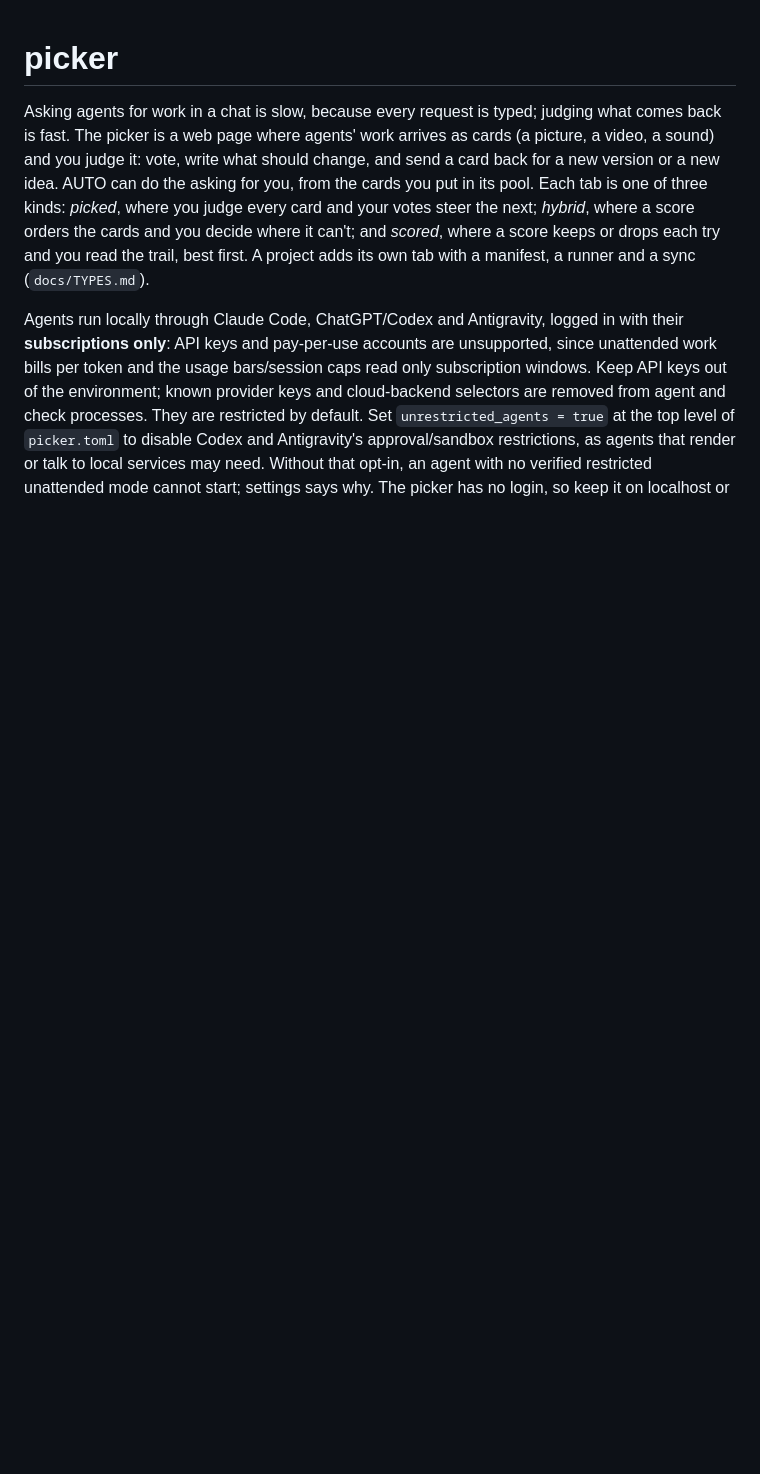
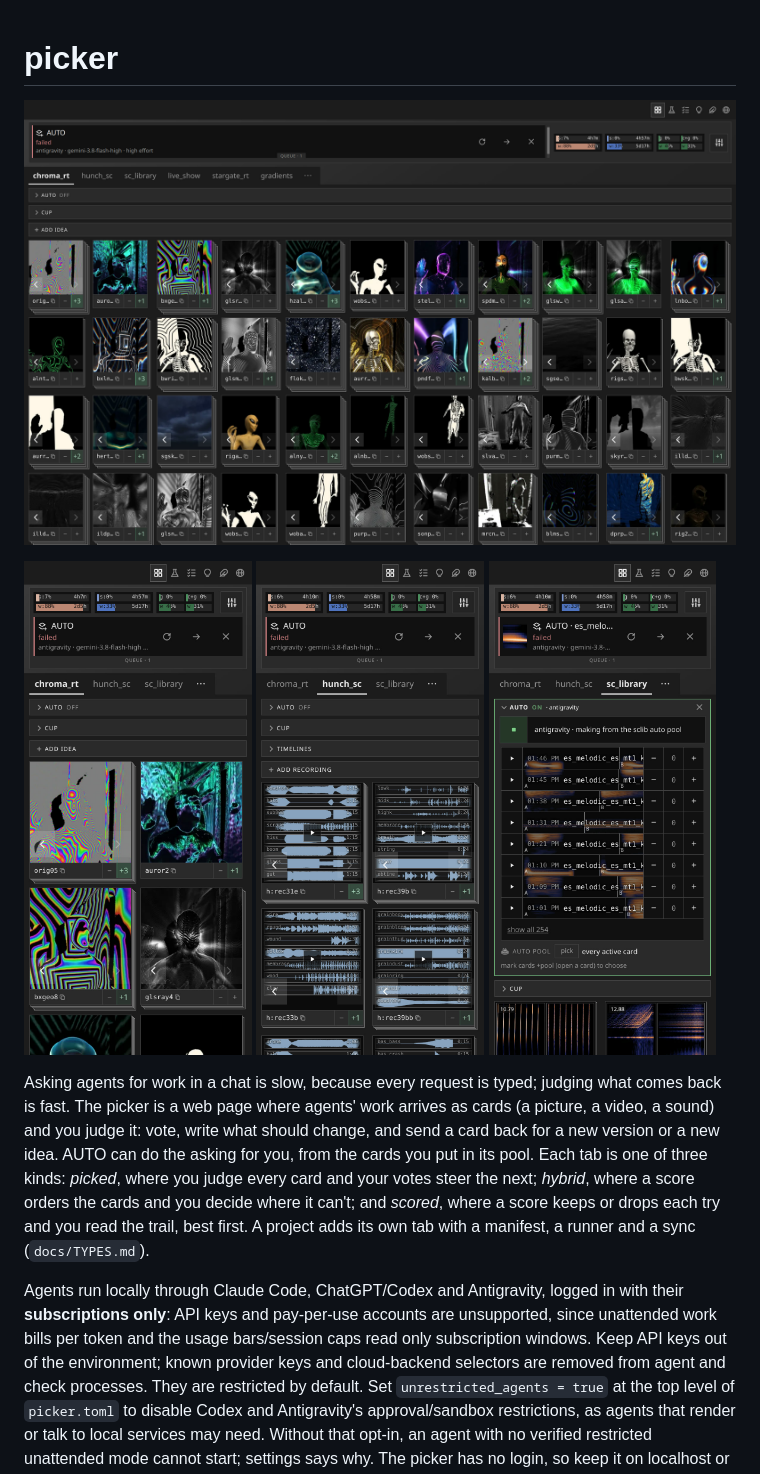
Before and after one commit to tomana/picker, a Markdown page: README.md, the part around the change. Drawn GitHub-style; pictures changed too: docs/screenshots/desktop.jpg (added), docs/screenshots/phone_chroma_modes.jpg (added), docs/screenshots/phone_hunch_sc.jpg (added); blank space fills up the shorter version.

Commit message:
README: screenshots of the picker, on a desktop and on a phone
One desktop shot and three phone shots in two columns, taken in a separate screenshot browser (read only).

Co-Authored-By: Claude Opus 5.5 (1M context) <noreply@anthropic.com>
Claude-Session: https://claude.ai/code/session_015uMCNeVF6vUxYUmo8LhS4z

```diff
--- a/README.md
+++ b/README.md
@@ -1,4 +1,12 @@
 # picker
+
+![The picker on a desktop: a tab of cards, each a short loop of a visual mode, with its votes](docs/screenshots/desktop.jpg)
+
+<p>
+<img src="docs/screenshots/phone_chroma_modes.jpg" width="32%" alt="The same tab on a phone, two columns">
+<img src="docs/screenshots/phone_hunch_sc.jpg" width="32%" alt="A sound tab: each card's voices as lanes">
+<img src="docs/screenshots/phone_sc_library.jpg" width="32%" alt="AUTO's list of what it made, each with an A/B player and votes">
+</p>
 
 Asking agents for work in a chat is slow, because every request is typed; judging what comes back is fast. The picker
 is a web page where agents' work arrives as cards (a picture, a video, a sound) and you judge it: vote, write what
```
